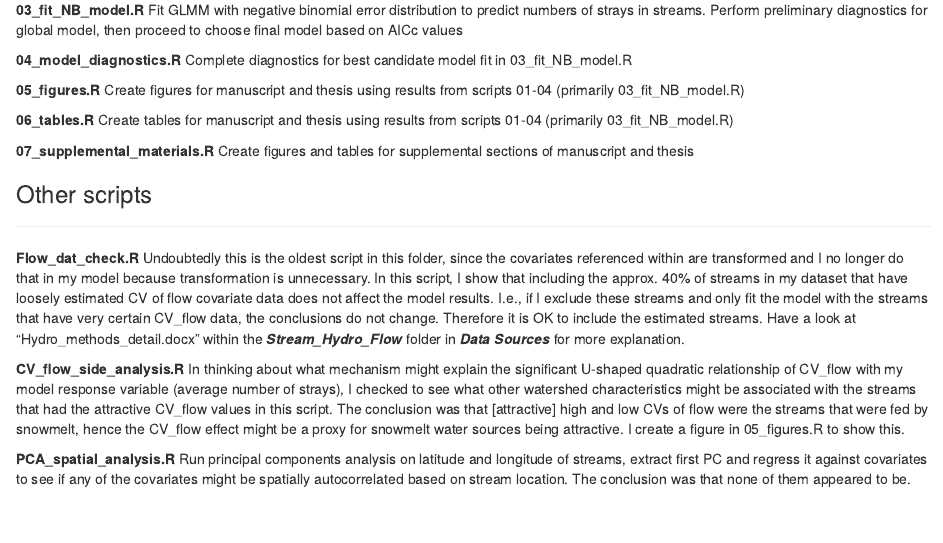
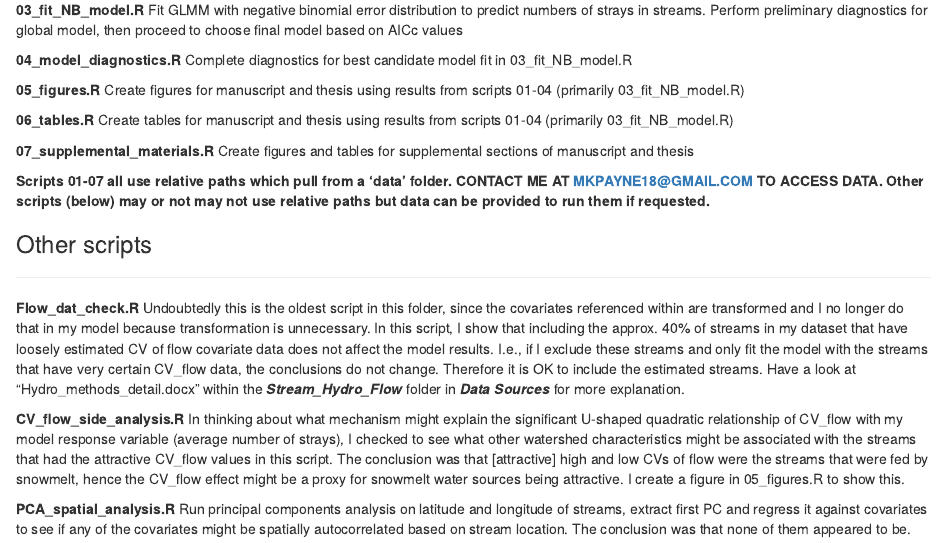
Before and after one commit to mkpayne18/Chp1_analysis, an R Markdown document (scripts/README.Rmd): the page in a window 1100 px wide, from 460 px down. The pictures show the output file scripts/README.html that the author committed with the source, opened offline.

Commit message:
Include contact info on readme

```diff
--- a/scripts/README.Rmd
+++ b/scripts/README.Rmd
@@ -25,6 +25,9 @@ ____
 
 **07_supplemental_materials.R** Create figures and tables for supplemental sections of manuscript and thesis
 
+**Scripts 01-07 all use relative paths which pull from a 'data' folder. CONTACT ME AT**
+**MKPAYNE18@GMAIL.COM TO ACCESS DATA. Other scripts (below) may or not may not use**
+**relative paths but data can be provided to run them if requested.**
 
 
 ### Other scripts
```
Also changed, not shown: scripts/README.html, scripts/README.md.
